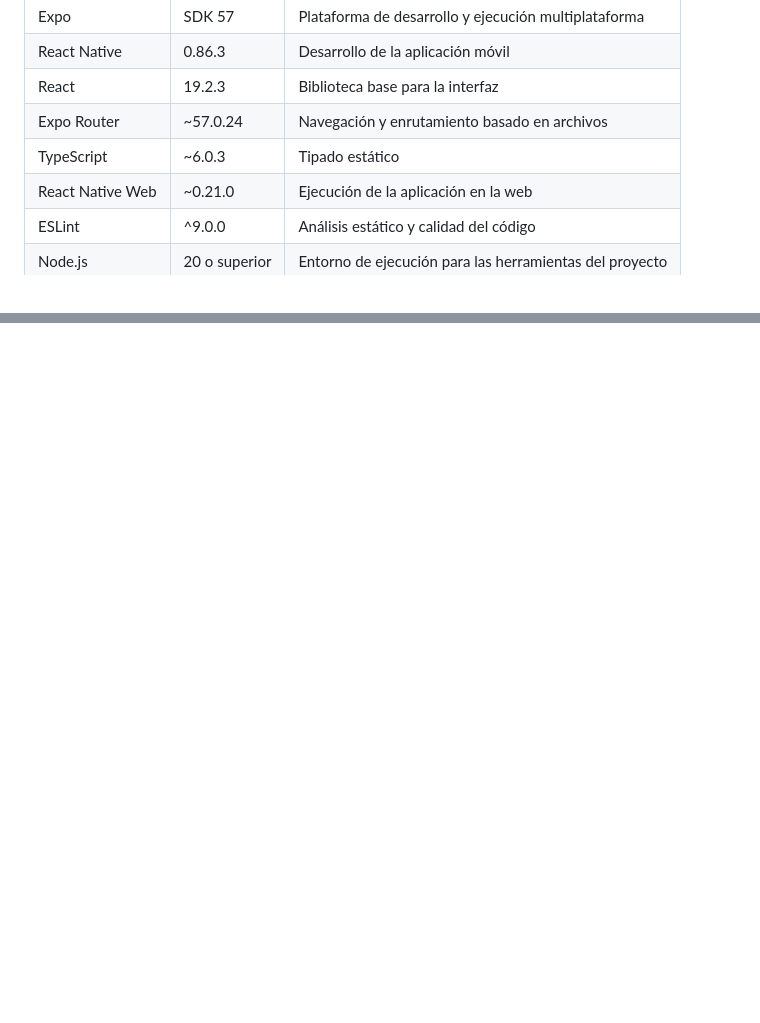
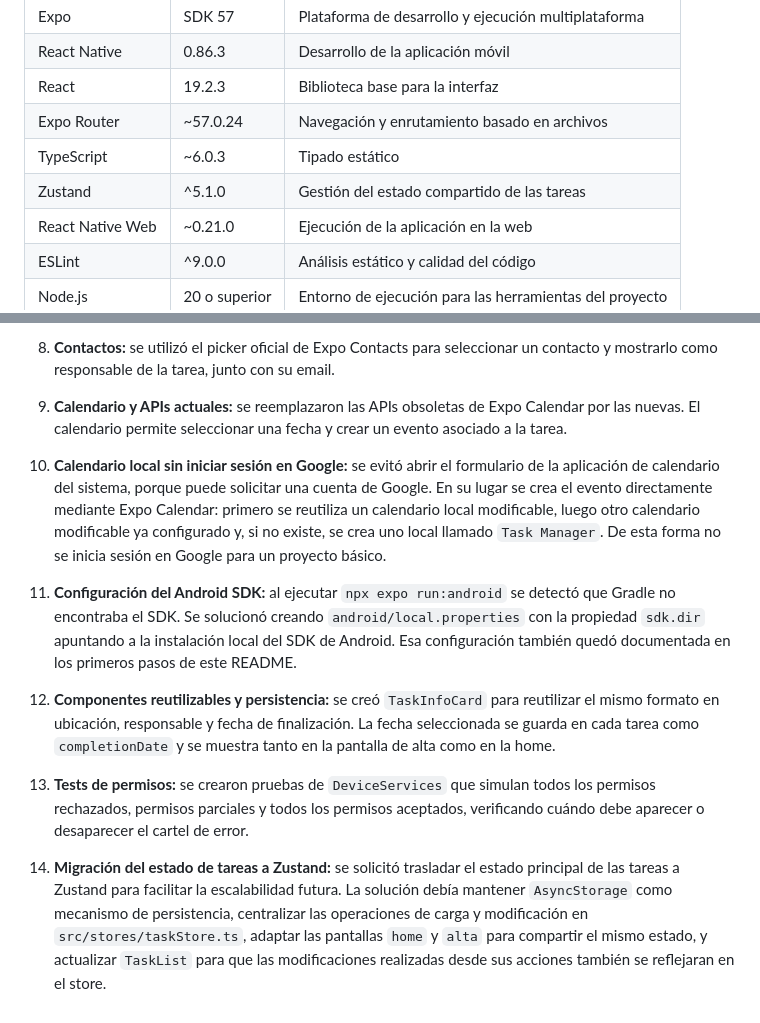
Before and after one commit to lucasjoelgarcia-0/task-manager, a Markdown page: README.md, 2 parts joined by grey strips. Drawn GitHub-style; blank space fills up the shorter version.

Commit message:
Actualizo README con información de la segunda parte de la materia

```diff
--- a/README.md
+++ b/README.md
@@ -11,6 +11,7 @@ Proyecto parcial de tipo **gestor de tareas** para la materia Aplicaciones Móvi
 | React | 19.2.3 | Biblioteca base para la interfaz |
 | Expo Router | ~57.0.24 | Navegación y enrutamiento basado en archivos |
 | TypeScript | ~6.0.3 | Tipado estático |
+| Zustand | ^5.1.0 | Gestión del estado compartido de las tareas |
 | React Native Web | ~0.21.0 | Ejecución de la aplicación en la web |
 | ESLint | ^9.0.0 | Análisis estático y calidad del código |
 | Node.js | 20 o superior | Entorno de ejecución para las herramientas del proyecto |
@@ -66,0 +113,13 @@ La home de la aplicación muestra las tareas creadas, permite borrarlas y agrega
+8. **Contactos:** se utilizó el picker oficial de Expo Contacts para seleccionar un contacto y mostrarlo como responsable de la tarea, junto con su email.
+
+9. **Calendario y APIs actuales:** se reemplazaron las APIs obsoletas de Expo Calendar por las nuevas. El calendario permite seleccionar una fecha y crear un evento asociado a la tarea.
+
+10. **Calendario local sin iniciar sesión en Google:** se evitó abrir el formulario de la aplicación de calendario del sistema, porque puede solicitar una cuenta de Google. En su lugar se crea el evento directamente mediante Expo Calendar: primero se reutiliza un calendario local modificable, luego otro calendario modificable ya configurado y, si no existe, se crea uno local llamado `Task Manager`. De esta forma no se inicia sesión en Google para un proyecto básico.
+
+11. **Configuración del Android SDK:** al ejecutar `npx expo run:android` se detectó que Gradle no encontraba el SDK. Se solucionó creando `android/local.properties` con la propiedad `sdk.dir` apuntando a la instalación local del SDK de Android. Esa configuración también quedó documentada en los primeros pasos de este README.
+
+12. **Componentes reutilizables y persistencia:** se creó `TaskInfoCard` para reutilizar el mismo formato en ubicación, responsable y fecha de finalización. La fecha seleccionada se guarda en cada tarea como `completionDate` y se muestra tanto en la pantalla de alta como en la home.
+
+13. **Tests de permisos:** se crearon pruebas de `DeviceServices` que simulan todos los permisos rechazados, permisos parciales y todos los permisos aceptados, verificando cuándo debe aparecer o desaparecer el cartel de error.
+
+14. **Migración del estado de tareas a Zustand:** se solicitó trasladar el estado principal de las tareas a Zustand para facilitar la escalabilidad futura. La solución debía mantener `AsyncStorage` como mecanismo de persistencia, centralizar las operaciones de carga y modificación en `src/stores/taskStore.ts`, adaptar las pantallas `home` y `alta` para compartir el mismo estado, y actualizar `TaskList` para que las modificaciones realizadas desde sus acciones también se reflejaran en el store.
```
Also changed, not shown: other parts of README.md (+46 -1 lines), img_1.png (added).
